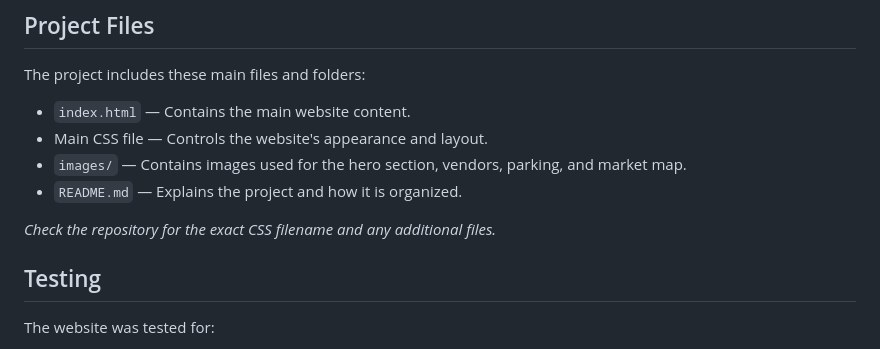
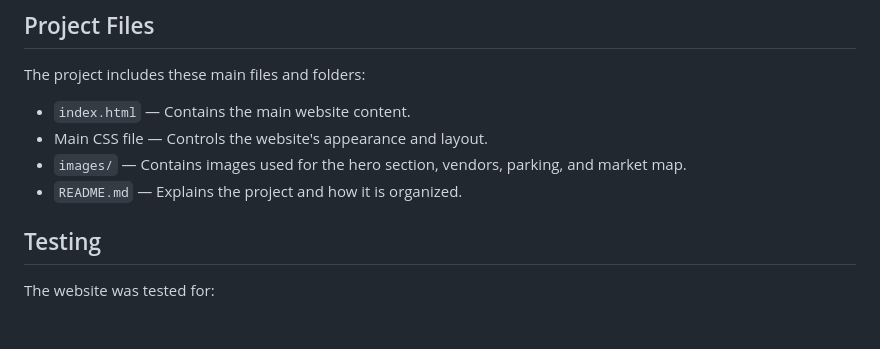
Before and after one commit to amelsea/Capstone-website, a Markdown page: README.md, the part around the change. Rendered like a GitHub page; blank space fills up the shorter version.

```diff
--- a/README.md
+++ b/README.md
@@ -51,7 +51,6 @@ The project includes these main files and folders:
 - `images/` — Contains images used for the hero section, vendors, parking, and market map.
 - `README.md` — Explains the project and how it is organized.
 
-*Check the repository for the exact CSS filename and any additional files.*
 
 ## Testing
 
```
